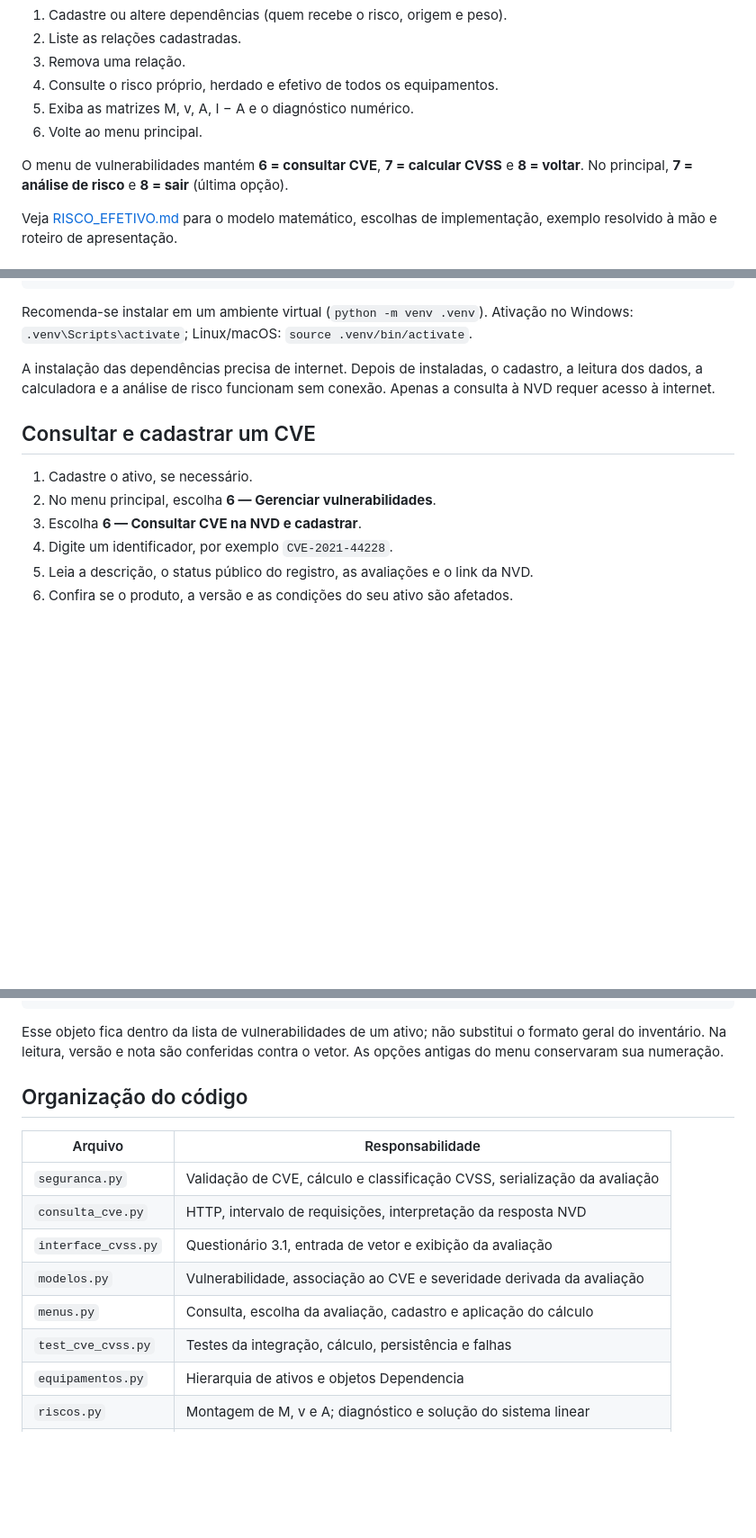
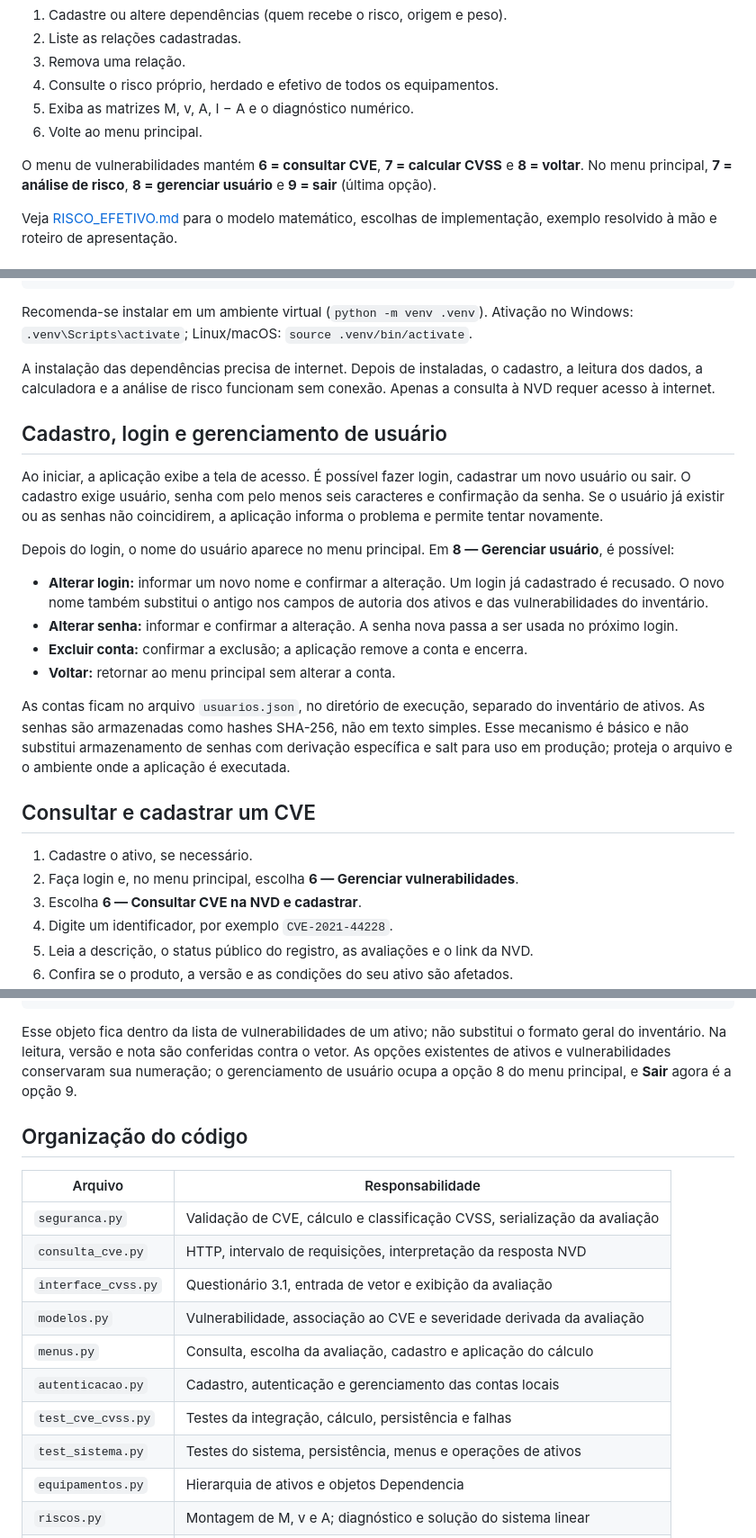
Before and after one commit to pedrosarpi/trabalho2, a Markdown page: README.md, 3 parts joined by grey strips. Shown at 90% size. Rendered like a GitHub page; blank space fills up the shorter version.

Commit message:
README atualizado

```diff
--- a/README.md
+++ b/README.md
@@ -16,7 +16,8 @@ No menu principal, escolha **7 — Análise de risco e dependências**:
 6. Volte ao menu principal.
 
 O menu de vulnerabilidades mantém **6 = consultar CVE**, **7 = calcular CVSS**
-e **8 = voltar**. No principal, **7 = análise de risco** e **8 = sair** (última opção).
+e **8 = voltar**. No menu principal, **7 = análise de risco**,
+**8 = gerenciar usuário** e **9 = sair** (última opção).
 
 Veja [RISCO_EFETIVO.md](RISCO_EFETIVO.md) para o modelo matemático, escolhas de
 implementação, exemplo resolvido à mão e roteiro de apresentação.
@@ -45,10 +46,34 @@ A instalação das dependências precisa de internet. Depois de instaladas,
 o cadastro, a leitura dos dados, a calculadora e a análise de risco funcionam sem conexão.
 Apenas a consulta à NVD requer acesso à internet.
 
+## Cadastro, login e gerenciamento de usuário
+
+Ao iniciar, a aplicação exibe a tela de acesso. É possível fazer login, cadastrar
+um novo usuário ou sair. O cadastro exige usuário, senha com pelo menos seis
+caracteres e confirmação da senha. Se o usuário já existir ou as senhas não
+coincidirem, a aplicação informa o problema e permite tentar novamente.
+
+Depois do login, o nome do usuário aparece no menu principal. Em **8 — Gerenciar
+usuário**, é possível:
+
+- **Alterar login:** informar um novo nome e confirmar a alteração. Um login já
+  cadastrado é recusado. O novo nome também substitui o antigo nos campos de
+  autoria dos ativos e das vulnerabilidades do inventário.
+- **Alterar senha:** informar e confirmar a alteração. A senha nova passa a ser
+  usada no próximo login.
+- **Excluir conta:** confirmar a exclusão; a aplicação remove a conta e encerra.
+- **Voltar:** retornar ao menu principal sem alterar a conta.
+
+As contas ficam no arquivo `usuarios.json`, no diretório de execução, separado
+do inventário de ativos. As senhas são armazenadas como hashes SHA-256, não em
+texto simples. Esse mecanismo é básico e não substitui armazenamento de senhas
+com derivação específica e salt para uso em produção; proteja o arquivo e o
+ambiente onde a aplicação é executada.
+
 ## Consultar e cadastrar um CVE
 
 1. Cadastre o ativo, se necessário.
-2. No menu principal, escolha **6 — Gerenciar vulnerabilidades**.
+2. Faça login e, no menu principal, escolha **6 — Gerenciar vulnerabilidades**.
 3. Escolha **6 — Consultar CVE na NVD e cadastrar**.
 4. Digite um identificador, por exemplo `CVE-2021-44228`.
 5. Leia a descrição, o status público do registro, as avaliações e o link da NVD.
@@ -175,7 +200,9 @@ Os registros antigos continuam sendo lidos. Campos novos são opcionais:
 
 Esse objeto fica dentro da lista de vulnerabilidades de um ativo; não substitui
 o formato geral do inventário. Na leitura, versão e nota são conferidas contra
-o vetor. As opções antigas do menu conservaram sua numeração.
+o vetor. As opções existentes de ativos e vulnerabilidades conservaram sua
+numeração; o gerenciamento de usuário ocupa a opção 8 do menu principal, e
+**Sair** agora é a opção 9.
 
 ## Organização do código
 
@@ -186,7 +213,9 @@ o vetor. As opções antigas do menu conservaram sua numeração.
 | `interface_cvss.py` | Questionário 3.1, entrada de vetor e exibição da avaliação |
 | `modelos.py` | Vulnerabilidade, associação ao CVE e severidade derivada da avaliação |
 | `menus.py` | Consulta, escolha da avaliação, cadastro e aplicação do cálculo |
+| `autenticacao.py` | Cadastro, autenticação e gerenciamento das contas locais |
 | `test_cve_cvss.py` | Testes da integração, cálculo, persistência e falhas |
+| `test_sistema.py` | Testes do sistema, persistência, menus e operações de ativos |
 | `equipamentos.py` | Hierarquia de ativos e objetos Dependencia |
 | `riscos.py` | Montagem de M, v e A; diagnóstico e solução do sistema linear |
 | `test_riscos.py` | Casos manuais, estabilidade, dependências, persistência e menus |
```
